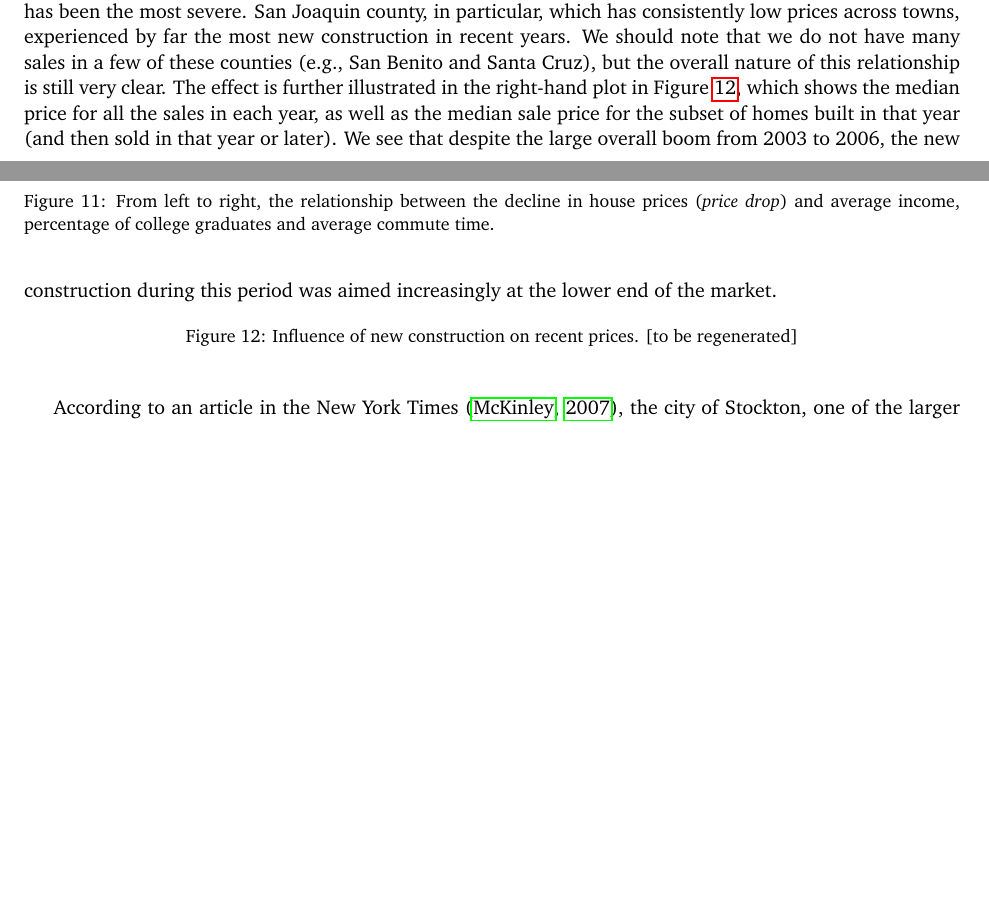
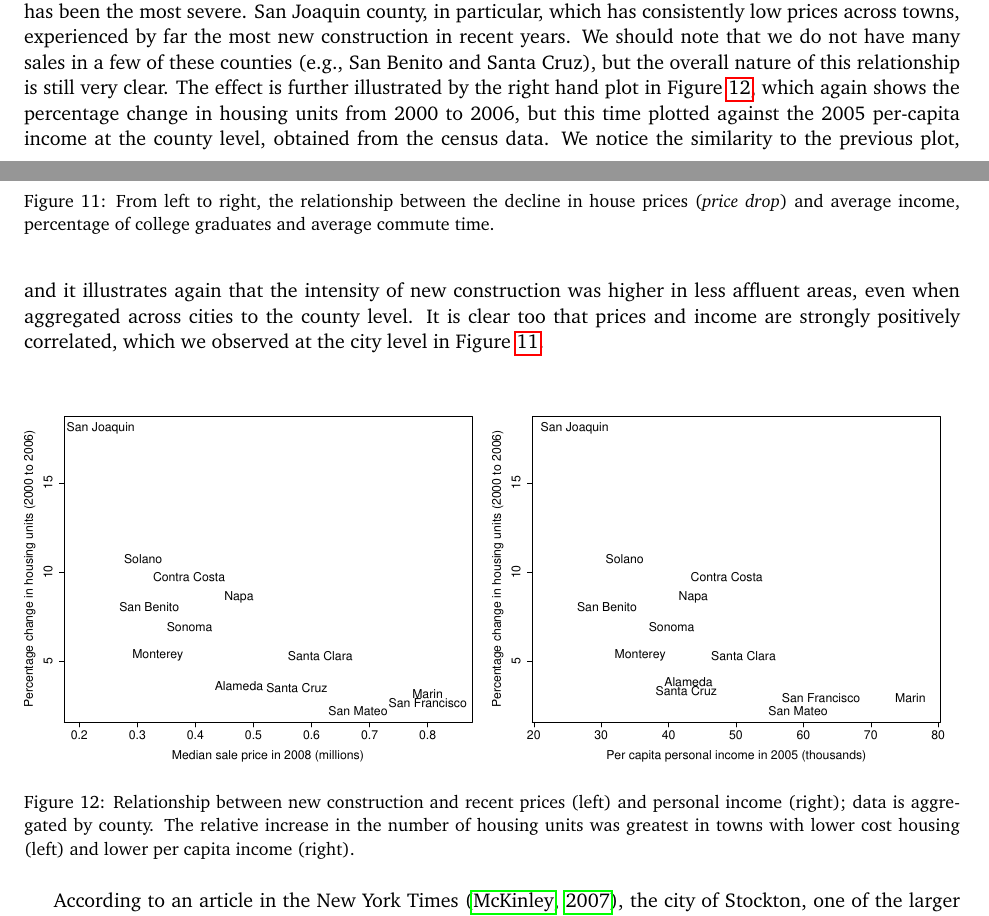
Before and after one commit to hadley/beautiful-data, a LaTeX document (beautiful-data.tex): two parts of pages 8 and 11 of 14, joined at a grey line, cut so that both start at the same text, the shorter picture padded with empty space. Compiled offline with pdfLaTeX.

Commit message:
changes in text on construction from census data

```diff
--- a/beautiful-data.tex
+++ b/beautiful-data.tex
@@ -286,13 +286,15 @@ The US Census Bureau provides demographic data from recent surveys at both the c
 
 A glance at the demographic variables revealed that the most affected cities have a high percentage of babies and children, bigger households, fewer bachelors degrees, and longer commutes.  Most significantly these cities also have lower average incomes, which is probably the factor that drives many of the other relationships. Figure~\ref{fig:census} includes three scatterplots that illustrate the relationship between the drop in home prices and income, percentage of college graduates, and commute time.  The correlation between {\em price drop} and commute time is weak, but note that all of the cities with the longest commute times (more than 35 minutes) have particularly large drops in price. It appears that the housing crisis has been relatively more damaging in poorer areas.
 
-The county-level census data contains more variables than the data for cities, so we analysed the county data for further explanation of the housing crisis. The plot on the left in Figure~\ref{fig:newconstruct} shows, for each county in which we had sales data, the percentage change in the number of housing units (from 2000 to 2006) plotted against the median sale price in 2008. There is a strong negative relationship between recent home values and the amount of new construction. In other words, most of the building boom in recent years occurred in poorer neighbourhoods, and as we noted above, these are also the areas where the subsequent slump has been the most severe. San Joaquin county, in particular, which has consistently low prices across towns, experienced by far the most new construction in recent years.  We should note that we do not have many sales in a few of these counties (e.g., San Benito and Santa Cruz), but the overall nature of this relationship is still very clear. The effect is further illustrated in the right-hand plot in Figure~\ref{fig:newconstruct}, which shows the median price for all the sales in each year, as well as the median sale price for the subset of homes built in that year (and then sold in that year or later). We see that despite the large overall boom from 2003 to 2006, the new construction during this period was aimed increasingly at the lower end of the market.
+The county-level census data contains more variables than the data for cities, so we analysed the county data for further explanation of the housing crisis. The plot on the left in Figure~\ref{fig:newconstruct} shows, for each county in which we had sales data, the percentage change in the number of housing units (from 2000 to 2006) plotted against the median sale price in 2008. There is a strong negative relationship between recent home values and the amount of new construction. In other words, most of the building boom in recent years occurred in poorer neighbourhoods, and as we noted above, these are also the areas where the subsequent slump has been the most severe. San Joaquin county, in particular, which has consistently low prices across towns, experienced by far the most new construction in recent years.  We should note that we do not have many sales in a few of these counties (e.g., San Benito and Santa Cruz), but the overall nature of this relationship is still very clear.  The effect is further illustrated by the right hand plot in Figure~\ref{fig:newconstruct}, which again shows the percentage change in housing units from 2000 to 2006, but this time plotted against the 2005 per-capita income at the county level, obtained from the census data. We notice the similarity to the previous plot, and it illustrates again that the intensity of new construction was higher in less affluent areas, even when aggregated across cities to the county level. It is clear too that prices and income are strongly positively correlated, which we observed at the city level in Figure~\ref{fig:census}.
+
+%The effect is further illustrated in the right-hand plot in Figure~\ref{fig:newconstruct}, which shows the median price for all the sales in each year, as well as the median sale price for the subset of homes built in that year (and then sold in that year or later). We see that despite the large overall boom from 2003 to 2006, the new construction during this period was aimed increasingly at the lower end of the market.
 
 \begin{figure}[htbp]
   \centering
-%    \includegraphics[width=0.5\linewidth]{county_newconstruct}%
-%    \includegraphics[width=0.5\linewidth]{yearbuilt_recent}
-  \caption{Influence of new construction on recent prices. [to be regenerated]}
+    \includegraphics[width=0.5\linewidth]{county_newconstruct}%
+    \includegraphics[width=0.5\linewidth]{county_newconstruct2}
+  \caption{Relationship between new construction and recent prices (left) and personal income (right); data is aggregated by county. The relative increase in the number of housing units was greatest in towns with lower cost housing (left) and lower per capita income (right).}
   \label{fig:newconstruct}
 \end{figure}
 
```
